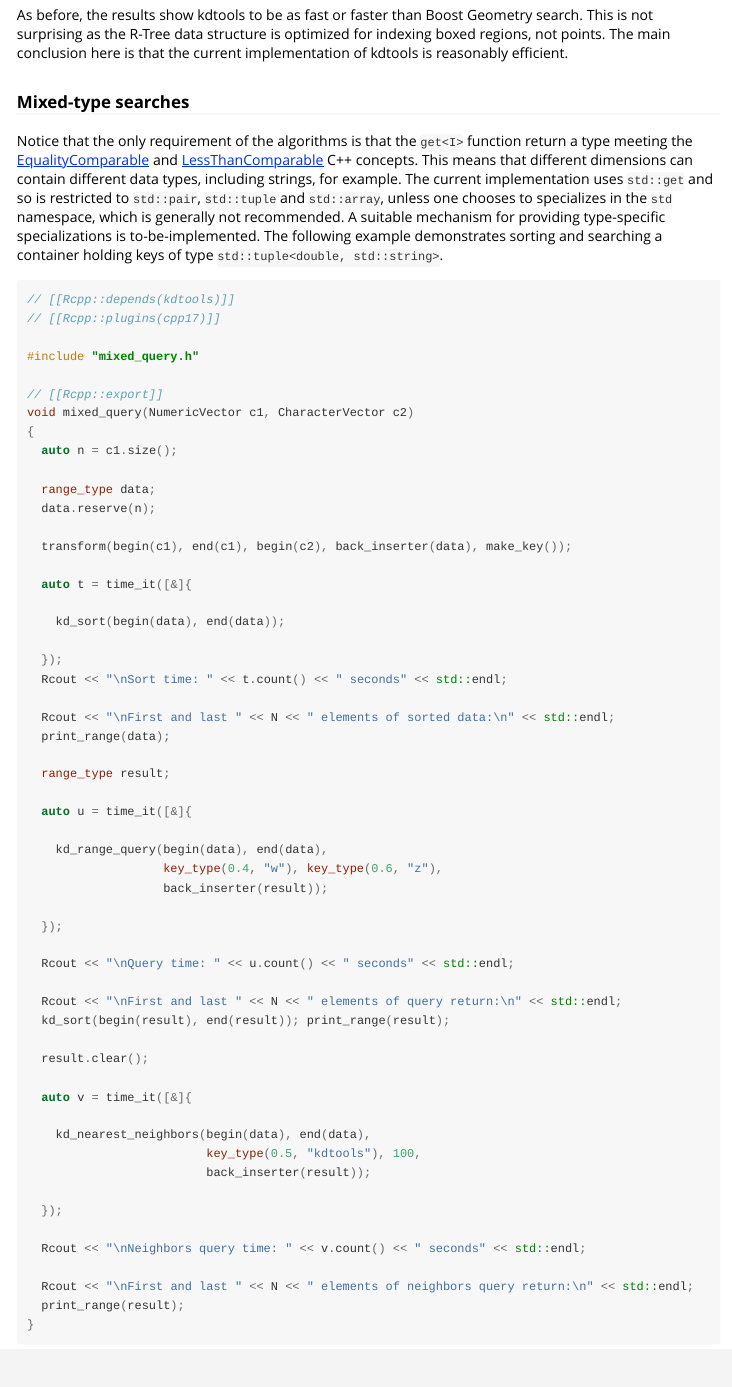
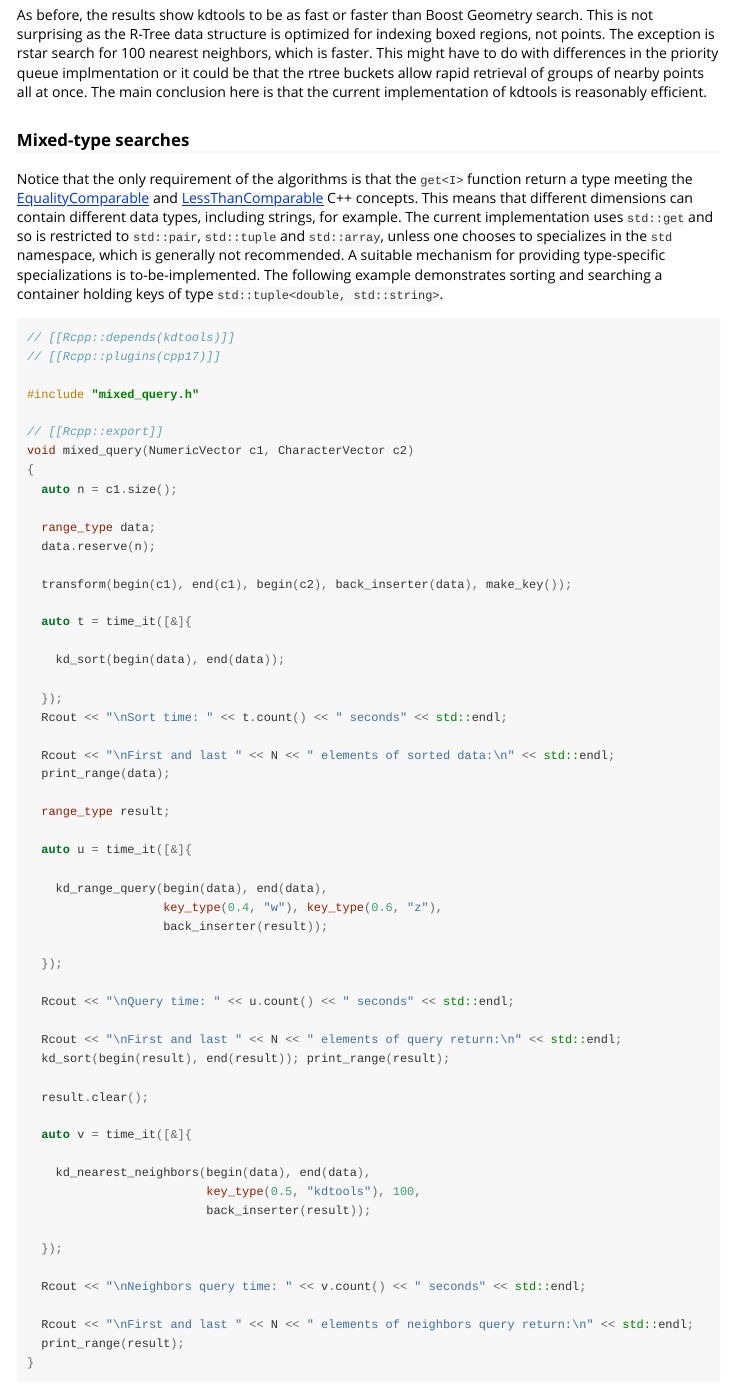
Before and after one commit to thk686/kdtools, an R Markdown document (vignettes/methods.Rmd): the page in a window 1100 px wide, from 5520 px down. Rendered offline with R 4.5, knitr and Pandoc, with nearby package versions; code that draws random numbers runs with fixed seeds of ours; some code elsewhere in the file could not run offline.

Commit message:
vignette rebuilds

````diff
--- a/vignettes/methods.Rmd
+++ b/vignettes/methods.Rmd
@@ -729,7 +729,7 @@ res1
 res2
 ```
 
-As before, the results show kdtools to be as fast or faster than Boost Geometry search. This is not surprising as the R-Tree data structure is optimized for indexing boxed regions, not points. The main conclusion here is that the current implementation of kdtools is reasonably efficient.
+As before, the results show kdtools to be as fast or faster than Boost Geometry search. This is not surprising as the R-Tree data structure is optimized for indexing boxed regions, not points. The exception is rstar search for 100 nearest neighbors, which is faster. This might have to do with differences in the priority queue implmentation or it could be that the rtree buckets allow rapid retrieval of groups of nearby points all at once. The main conclusion here is that the current implementation of kdtools is reasonably efficient.
 
 ### Mixed-type searches
 
````
